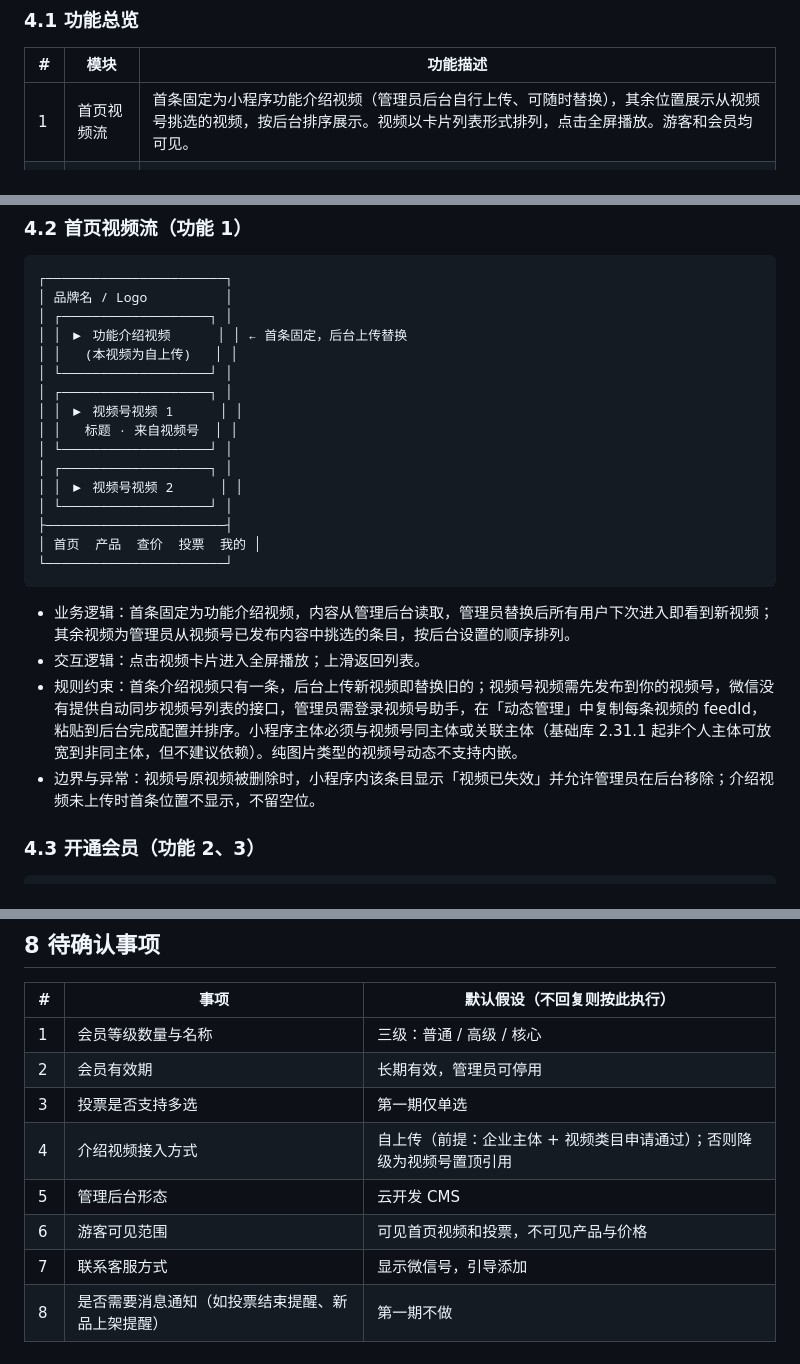
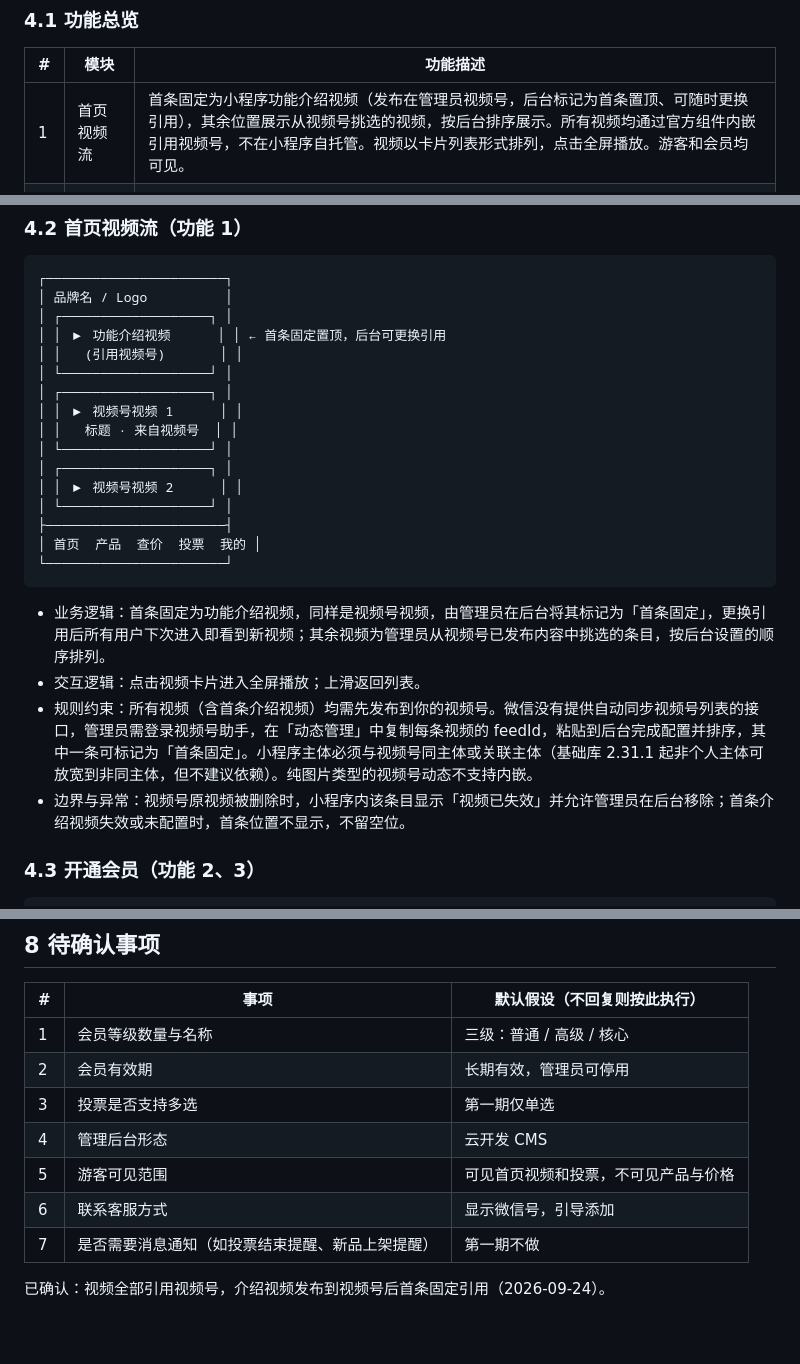
Before and after one commit to lsdiao/JcHome, a Markdown page: 会员制产品小程序-需求文档.md, 3 parts joined by grey strips. Drawn GitHub-style.

Commit message:
feat: 会员制微信小程序需求梳理
Co-authored-by: traeagent <traeagent@users.noreply.github.com>

````diff
--- a/会员制产品小程序-需求文档.md
+++ b/会员制产品小程序-需求文档.md
@@ -53,7 +53,7 @@ graph TD
 
 | # | 模块 | 功能描述 |
 |---|------|---------|
-| 1 | 首页视频流 | 首条固定为小程序功能介绍视频（管理员后台自行上传、可随时替换），其余位置展示从视频号挑选的视频，按后台排序展示。视频以卡片列表形式排列，点击全屏播放。游客和会员均可见。 |
+| 1 | 首页视频流 | 首条固定为小程序功能介绍视频（发布在管理员视频号，后台标记为首条置顶、可随时更换引用），其余位置展示从视频号挑选的视频，按后台排序展示。所有视频均通过官方组件内嵌引用视频号，不在小程序自托管。视频以卡片列表形式排列，点击全屏播放。游客和会员均可见。 |
 | 2 | 登录与会员开通 | 用户打开小程序后微信授权登录（获取头像昵称）。未开通会员的用户在「我的」页输入邀请码，系统校验邀请码有效、未过期、未用完次数后开通会员，并绑定该邀请码预设的会员等级。邀请码无效时明确提示原因（不存在/已过期/已用完）。 |
 | 3 | 会员等级与权限 | 会员等级分为普通/高级/核心三级（默认），等级只影响价格展示，不影响其他功能。管理员可在后台调整任意会员的等级、停用会员（停用后等同游客权限）。游客不可见产品库入口和价格信息。 |
 | 4 | 产品库 | 展示当前授权产品，支持按分类筛选、按名称/编号搜索。列表项含图片、名称、编号、当前登录会员等级对应的价格。点击进入详情页，含多图、产品说明、编号、本等级价格。产品下架后对会员不可见。 |
@@ -68,8 +68,8 @@ graph TD
 ┌───────────────────────┐
 │ 品牌名 / Logo          │
 │ ┌───────────────────┐ │
-│ │ ▶ 功能介绍视频      │ │ ← 首条固定，后台上传替换
-│ │   (本视频为自上传)   │ │
+│ │ ▶ 功能介绍视频      │ │ ← 首条固定置顶，后台可更换引用
+│ │   (引用视频号)       │ │
 │ └───────────────────┘ │
 │ ┌───────────────────┐ │
 │ │ ▶ 视频号视频 1      │ │
@@ -83,10 +83,10 @@ graph TD
 └───────────────────────┘
 ```
 
-- 业务逻辑：首条固定为功能介绍视频，内容从管理后台读取，管理员替换后所有用户下次进入即看到新视频；其余视频为管理员从视频号已发布内容中挑选的条目，按后台设置的顺序排列。
+- 业务逻辑：首条固定为功能介绍视频，同样是视频号视频，由管理员在后台将其标记为「首条固定」，更换引用后所有用户下次进入即看到新视频；其余视频为管理员从视频号已发布内容中挑选的条目，按后台设置的顺序排列。
 - 交互逻辑：点击视频卡片进入全屏播放；上滑返回列表。
-- 规则约束：首条介绍视频只有一条，后台上传新视频即替换旧的；视频号视频需先发布到你的视频号，微信没有提供自动同步视频号列表的接口，管理员需登录视频号助手，在「动态管理」中复制每条视频的 feedId，粘贴到后台完成配置并排序。小程序主体必须与视频号同主体或关联主体（基础库 2.31.1 起非个人主体可放宽到非同主体，但不建议依赖）。纯图片类型的视频号动态不支持内嵌。
-- 边界与异常：视频号原视频被删除时，小程序内该条目显示「视频已失效」并允许管理员在后台移除；介绍视频未上传时首条位置不显示，不留空位。
+- 规则约束：所有视频（含首条介绍视频）均需先发布到你的视频号。微信没有提供自动同步视频号列表的接口，管理员需登录视频号助手，在「动态管理」中复制每条视频的 feedId，粘贴到后台完成配置并排序，其中一条可标记为「首条固定」。小程序主体必须与视频号同主体或关联主体（基础库 2.31.1 起非个人主体可放宽到非同主体，但不建议依赖）。纯图片类型的视频号动态不支持内嵌。
+- 边界与异常：视频号原视频被删除时，小程序内该条目显示「视频已失效」并允许管理员在后台移除；首条介绍视频失效或未配置时，首条位置不显示，不留空位。
 
 ### 4.3 开通会员（功能 2、3）
 
@@ -192,8 +192,9 @@ graph TD
 | 1 | 会员等级数量与名称 | 三级：普通 / 高级 / 核心 |
 | 2 | 会员有效期 | 长期有效，管理员可停用 |
 | 3 | 投票是否支持多选 | 第一期仅单选 |
-| 4 | 介绍视频接入方式 | 自上传（前提：企业主体 + 视频类目申请通过）；否则降级为视频号置顶引用 |
-| 5 | 管理后台形态 | 云开发 CMS |
-| 6 | 游客可见范围 | 可见首页视频和投票，不可见产品与价格 |
-| 7 | 联系客服方式 | 显示微信号，引导添加 |
-| 8 | 是否需要消息通知（如投票结束提醒、新品上架提醒） | 第一期不做 |
+| 4 | 管理后台形态 | 云开发 CMS |
+| 5 | 游客可见范围 | 可见首页视频和投票，不可见产品与价格 |
+| 6 | 联系客服方式 | 显示微信号，引导添加 |
+| 7 | 是否需要消息通知（如投票结束提醒、新品上架提醒） | 第一期不做 |
+
+已确认：视频全部引用视频号，介绍视频发布到视频号后首条固定引用（2026-09-24）。
````
Also changed, not shown: other parts of 会员制产品小程序-需求文档.md (+3 -3 lines).
